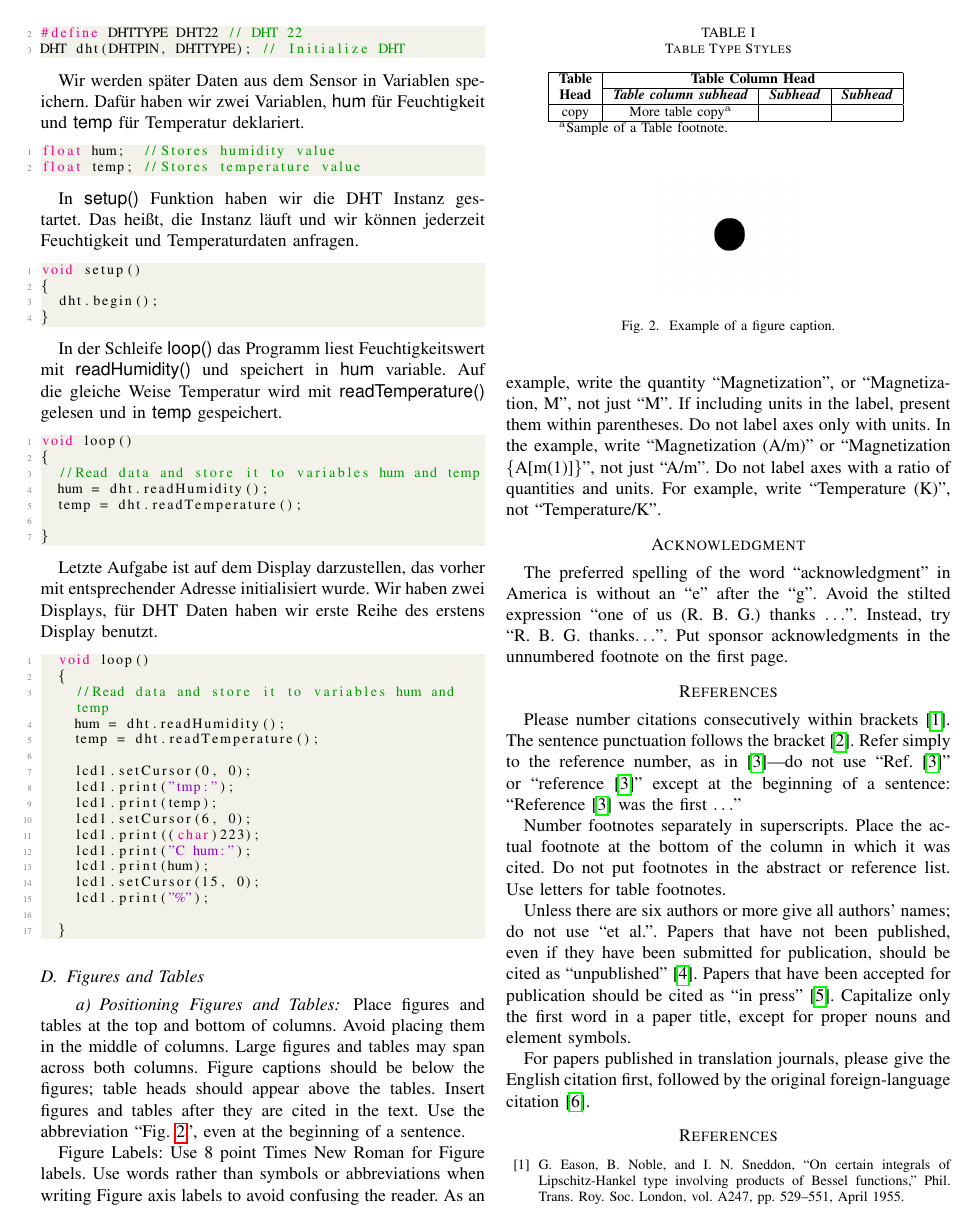
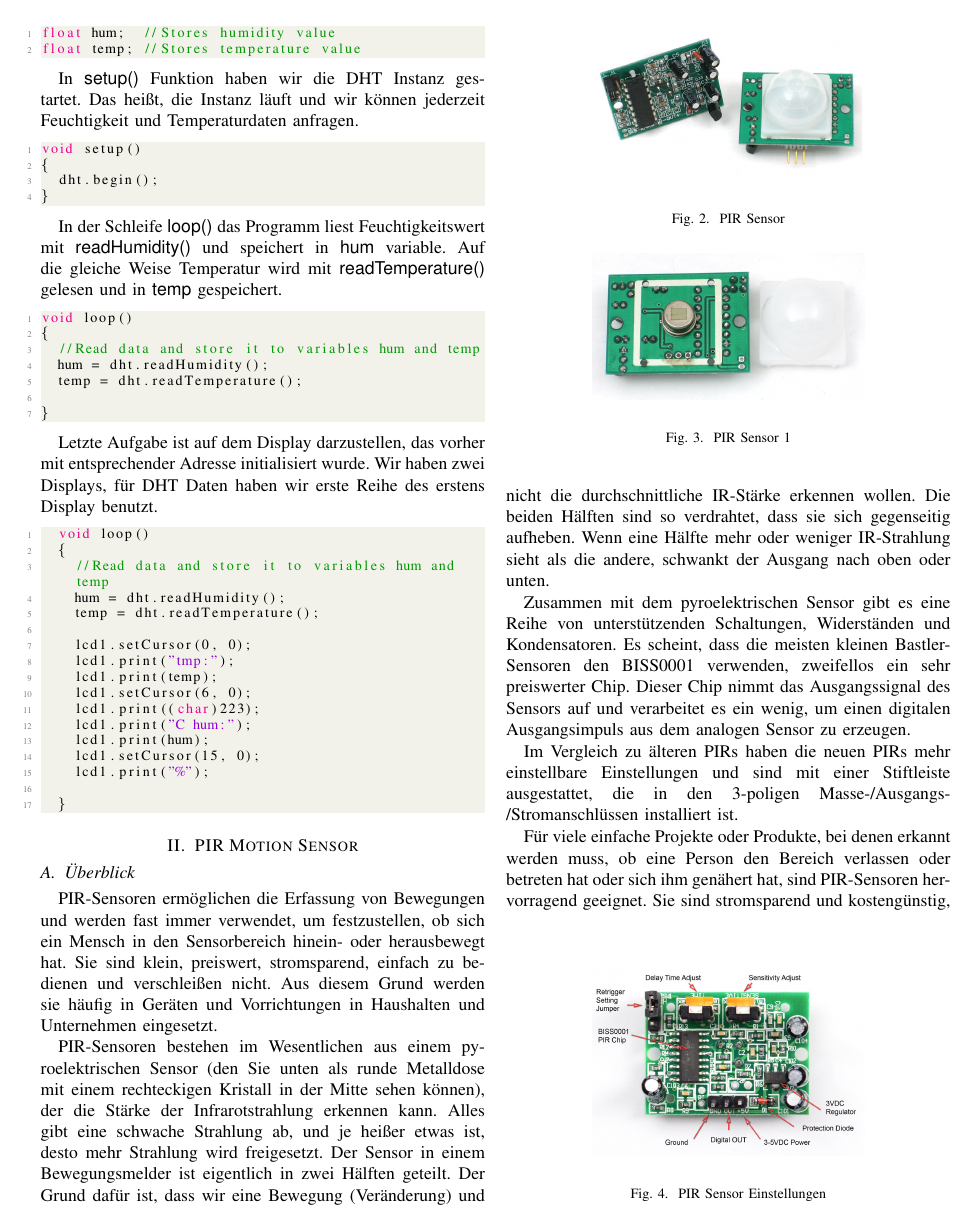
Before and after one commit to gogamid/EmbeddedNetworking, a LaTeX paper (paper/conference_101719.tex): page 2 of 3. Compiled offline with pdfLaTeX; a missing font is replaced by an installed copy or a similar font; a LaTeX package or settings file that is missing is left out.

Commit message:
pir motion sensor general

```diff
--- a/paper/conference_101719.tex
+++ b/paper/conference_101719.tex
@@ -176,72 +174,39 @@ Letzte Aufgabe ist auf dem Display darzustellen, das vorher  mit entsprechender
 	}
 \end{lstlisting}
 
+\section{PIR Motion Sensor}
+\subsection{Überblick}
+PIR-Sensoren ermöglichen die Erfassung von Bewegungen und werden fast immer verwendet, um festzustellen, ob sich ein Mensch in den Sensorbereich hinein- oder herausbewegt hat. Sie sind klein, preiswert, stromsparend, einfach zu bedienen und verschleißen nicht. Aus diesem Grund werden sie häufig in Geräten und Vorrichtungen in Haushalten und Unternehmen eingesetzt.
 
-\subsection{Figures and Tables}
-\paragraph{Positioning Figures and Tables} Place figures and tables at the top and
-bottom of columns. Avoid placing them in the middle of columns. Large
-figures and tables may span across both columns. Figure captions should be
-below the figures; table heads should appear above the tables. Insert
-figures and tables after they are cited in the text. Use the abbreviation
-``Fig.~\ref{fig}'', even at the beginning of a sentence.
-
-\begin{table}[htbp]
-\caption{Table Type Styles}
-\begin{center}
-\begin{tabular}{|c|c|c|c|}
-\hline
-\textbf{Table}&\multicolumn{3}{|c|}{\textbf{Table Column Head}} \\
-\cline{2-4}
-\textbf{Head} & \textbf{\textit{Table column subhead}}& \textbf{\textit{Subhead}}& \textbf{\textit{Subhead}} \\
-\hline
-copy& More table copy$^{\mathrm{a}}$& &  \\
-\hline
-\multicolumn{4}{l}{$^{\mathrm{a}}$Sample of a Table footnote.}
-\end{tabular}
-\label{tab1}
-\end{center}
-\end{table}
-
-\begin{figure}[htbp]
-\centerline{\includegraphics{fig1.png}}
-\caption{Example of a figure caption.}
-\label{fig}
+\begin{figure}
+	\begin{center}
+		\includegraphics[scale=0.15]{pir1}
+	\end{center}
+	\caption{PIR Sensor}
 \end{figure}
 
-Figure Labels: Use 8 point Times New Roman for Figure labels. Use words
-rather than symbols or abbreviations when writing Figure axis labels to
-avoid confusing the reader. As an example, write the quantity
-``Magnetization'', or ``Magnetization, M'', not just ``M''. If including
-units in the label, present them within parentheses. Do not label axes only
-with units. In the example, write ``Magnetization (A/m)'' or ``Magnetization
-\{A[m(1)]\}'', not just ``A/m''. Do not label axes with a ratio of
-quantities and units. For example, write ``Temperature (K)'', not
-``Temperature/K''.
+PIR-Sensoren bestehen im Wesentlichen aus einem pyroelektrischen Sensor (den Sie unten als runde Metalldose mit einem rechteckigen Kristall in der Mitte sehen können), der die Stärke der Infrarotstrahlung erkennen kann. Alles gibt eine schwache Strahlung ab, und je heißer etwas ist, desto mehr Strahlung wird freigesetzt. Der Sensor in einem Bewegungsmelder ist eigentlich in zwei Hälften geteilt. Der Grund dafür ist, dass wir eine Bewegung (Veränderung) und nicht die durchschnittliche IR-Stärke erkennen wollen. Die beiden Hälften sind so verdrahtet, dass sie sich gegenseitig aufheben. Wenn eine Hälfte mehr oder weniger IR-Strahlung sieht als die andere, schwankt der Ausgang nach oben oder unten.
 
-\section*{Acknowledgment}
+\begin{figure}
+	\begin{center}
+		\includegraphics[scale=0.15]{pi2}
+	\end{center}
+	\caption{PIR Sensor 1}
+\end{figure}
 
-The preferred spelling of the word ``acknowledgment'' in America is without
-an ``e'' after the ``g''. Avoid the stilted expression ``one of us (R. B.
-G.) thanks $\ldots$''. Instead, try ``R. B. G. thanks$\ldots$''. Put sponsor
-acknowledgments in the unnumbered footnote on the first page.
+Zusammen mit dem pyroelektrischen Sensor gibt es eine Reihe von unterstützenden Schaltungen, Widerständen und Kondensatoren. Es scheint, dass die meisten kleinen Bastler-Sensoren den BISS0001 verwenden, zweifellos ein sehr preiswerter Chip. Dieser Chip nimmt das Ausgangssignal des Sensors auf und verarbeitet es ein wenig, um einen digitalen Ausgangsimpuls aus dem analogen Sensor zu erzeugen.
 
-\section*{References}
+Im Vergleich zu älteren PIRs haben die neuen PIRs mehr einstellbare Einstellungen und sind mit einer Stiftleiste ausgestattet, die in den 3-poligen Masse-/Ausgangs-/Stromanschlüssen installiert ist.
 
-Please number citations consecutively within brackets \cite{b1}. The
-sentence punctuation follows the bracket \cite{b2}. Refer simply to the reference
-number, as in \cite{b3}---do not use ``Ref. \cite{b3}'' or ``reference \cite{b3}'' except at
-the beginning of a sentence: ``Reference \cite{b3} was the first $\ldots$''
+\begin{figure}
+	\begin{center}
+		\includegraphics[scale=0.15]{pir3}
+	\end{center}
+	\caption{PIR Sensor Einstellungen}
+\end{figure}
 
-Number footnotes separately in superscripts. Place the actual footnote at
-the bottom of the column in which it was cited. Do not put footnotes in the
-abstract or reference list. Use letters for table footnotes.
+Für viele einfache Projekte oder Produkte, bei denen erkannt werden muss, ob eine Person den Bereich verlassen oder betreten hat oder sich ihm genähert hat, sind PIR-Sensoren hervorragend geeignet. Sie sind stromsparend und kostengünstig, ziemlich robust, haben einen großen Linsenbereich und sind einfach zu bedienen.  PIR-Sensoren zeigen nicht an, wie viele Personen sich in der Nähe aufhalten oder wie nah sie am Sensor sind. Die Linse ist oft auf einen bestimmten Bereich und eine bestimmte Entfernung festgelegt (obwohl sie irgendwo gehackt werden kann), und manchmal werden sie auch von Haustieren ausgelöst.
 
-Unless there are six authors or more give all authors' names; do not use
-``et al.''. Papers that have not been published, even if they have been
-submitted for publication, should be cited as ``unpublished'' \cite{b4}. Papers
-that have been accepted for publication should be cited as ``in press'' \cite{b5}.
-Capitalize only the first word in a paper title, except for proper nouns and
-element symbols.
+\subsection{Wie PIRs funktionieren}
+PIR-Sensoren sind komplizierter als viele der anderen Sensoren, die in diesen Tutorials erklärt werden (wie Fotozellen, FSRs und Kippschalter), weil es mehrere Variablen gibt, die den Eingang und Ausgang des Sensors beeinflussen. Um zu erklären, wie ein grundlegender Sensor funktioniert, verwenden wir dieses schöne Diagramm
 
-For papers published in translation journals, please give the English
-citation first, followed by the original foreign-language citation \cite{b6}.
@@ -248,5 +271,2 @@ citation first, followed by the original foreign-language citation \cite{b6}.
 
 \begin{thebibliography}{00}
-\bibitem{b1} G. Eason, B. Noble, and I. N. Sneddon, ``On certain integrals of Lipschitz-Hankel type involving products of Bessel functions,'' Phil. Trans. Roy. Soc. London, vol. A247, pp. 529--551, April 1955.
-\bibitem{b2} J. Clerk Maxwell, A Treatise on Electricity and Magnetism, 3rd ed., vol. 2. Oxford: Clarendon, 1892, pp.68--73.
-\bibitem{b3} I. S. Jacobs and C. P. Bean, ``Fine particles, thin films and exchange anisotropy,'' in Magnetism, vol. III, G. T. Rado and H. Suhl, Eds. New York: Academic, 1963, pp. 271--350.
```
Also changed, not shown: paper/conference_101719.pdf, paper/pi2.jpeg (added), paper/pir1.jpeg (added), paper/pir3.jpeg (added), paper/pir4.png (added), paper/pir5.png (added), paper/conference_101719.tex (87 more changed lines), 1 other file.
